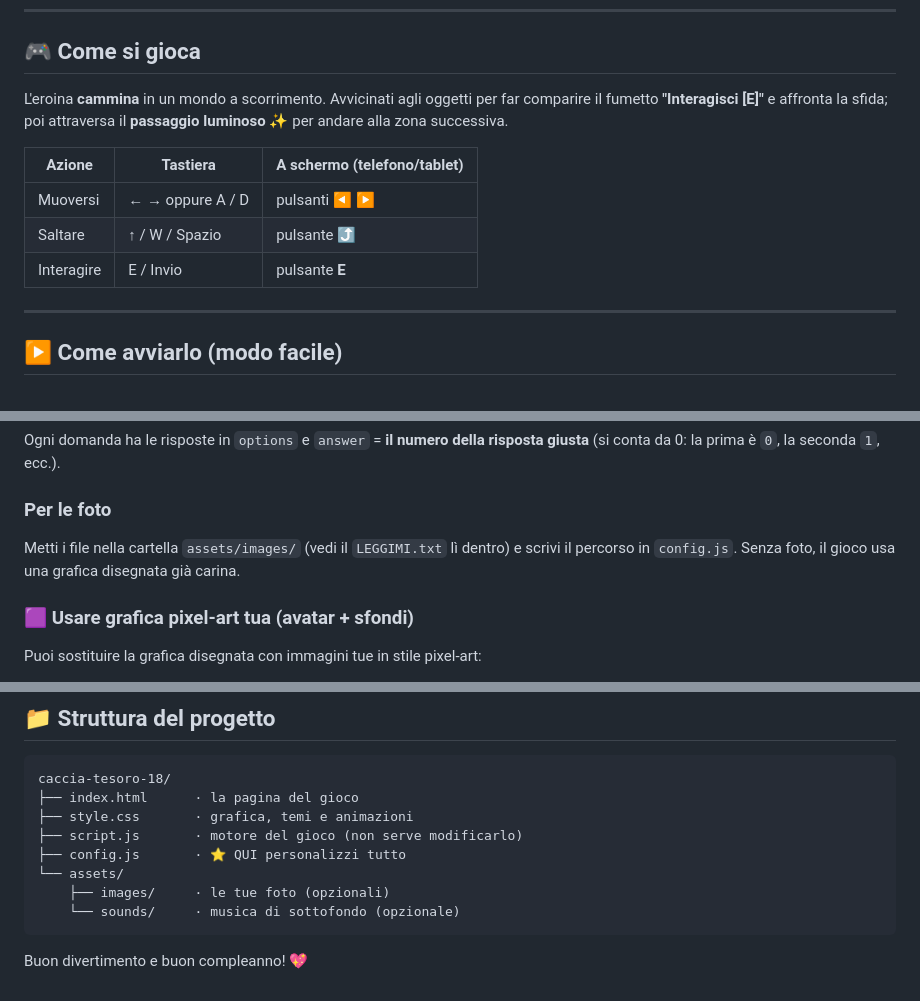
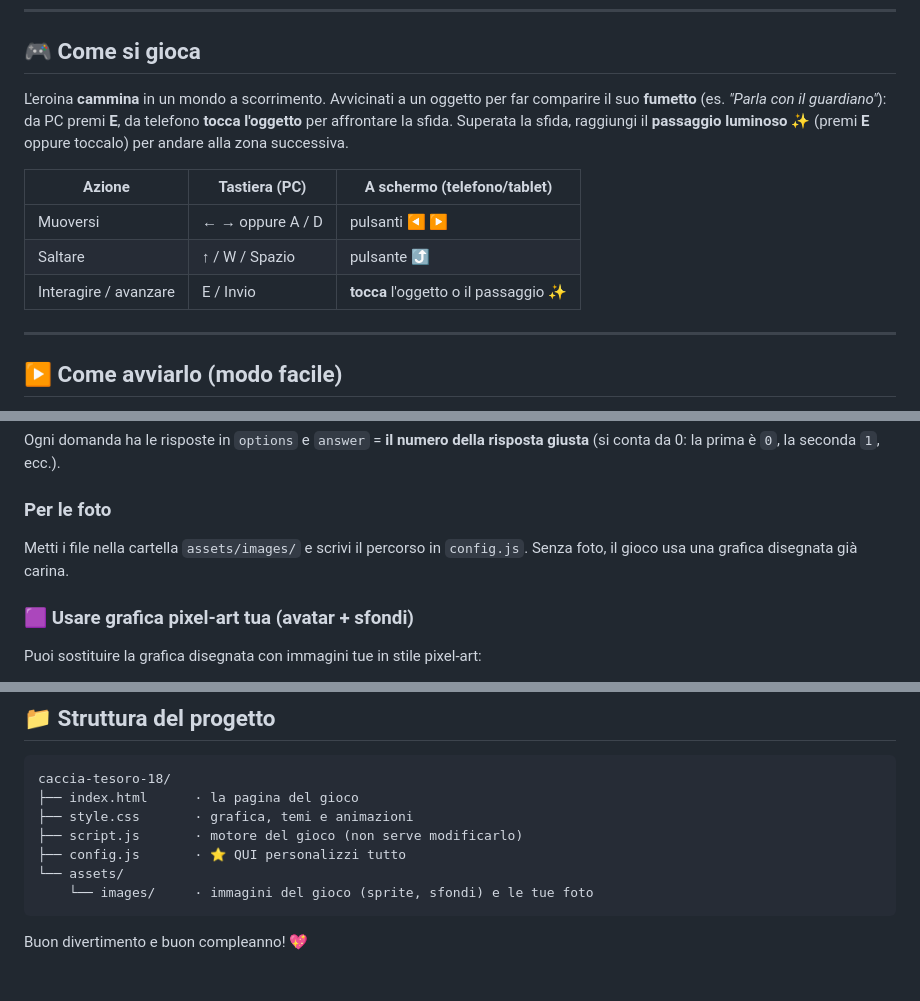
Before and after one commit to alicezago04/caccia-tesoro-18, a Markdown page: README.md, 3 parts joined by grey strips. Drawn GitHub-style.

````diff
--- a/README.md
+++ b/README.md
@@ -10,15 +10,17 @@ Funziona in qualsiasi browser, **senza installare niente** e senza connessione.
 
 ## 🎮 Come si gioca
 
-L'eroina **cammina** in un mondo a scorrimento. Avvicinati agli oggetti per far
-comparire il fumetto **"Interagisci [E]"** e affronta la sfida; poi attraversa il
-**passaggio luminoso** ✨ per andare alla zona successiva.
+L'eroina **cammina** in un mondo a scorrimento. Avvicinati a un oggetto per far
+comparire il suo **fumetto** (es. *"Parla con il guardiano"*): da PC premi **E**,
+da telefono **tocca l'oggetto** per affrontare la sfida. Superata la sfida,
+raggiungi il **passaggio luminoso** ✨ (premi **E** oppure toccalo) per andare
+alla zona successiva.
 
-| Azione | Tastiera | A schermo (telefono/tablet) |
+| Azione | Tastiera (PC) | A schermo (telefono/tablet) |
 |--------|----------|------------------------------|
 | Muoversi | ← → oppure A / D | pulsanti ◀ ▶ |
 | Saltare | ↑ / W / Spazio | pulsante ⤴ |
-| Interagire | E / Invio | pulsante **E** |
+| Interagire / avanzare | E / Invio | **tocca** l'oggetto o il passaggio ✨ |
 
 ---
 
@@ -66,9 +68,8 @@ Ogni domanda ha le risposte in `options` e `answer` = **il numero della risposta
 giusta** (si conta da 0: la prima è `0`, la seconda `1`, ecc.).
 
 ### Per le foto
-Metti i file nella cartella `assets/images/` (vedi il `LEGGIMI.txt` lì dentro)
-e scrivi il percorso in `config.js`. Senza foto, il gioco usa una grafica
-disegnata già carina.
+Metti i file nella cartella `assets/images/` e scrivi il percorso in `config.js`.
+Senza foto, il gioco usa una grafica disegnata già carina.
 
 ### 🟪 Usare grafica pixel-art tua (avatar + sfondi)
 Puoi sostituire la grafica disegnata con immagini tue in stile pixel-art:
@@ -113,8 +114,7 @@ caccia-tesoro-18/
 ├── script.js       · motore del gioco (non serve modificarlo)
 ├── config.js       · ⭐ QUI personalizzi tutto
 └── assets/
-    ├── images/     · le tue foto (opzionali)
-    └── sounds/     · musica di sottofondo (opzionale)
+    └── images/     · immagini del gioco (sprite, sfondi) e le tue foto
 ```
 
 Buon divertimento e buon compleanno! 💖
````
